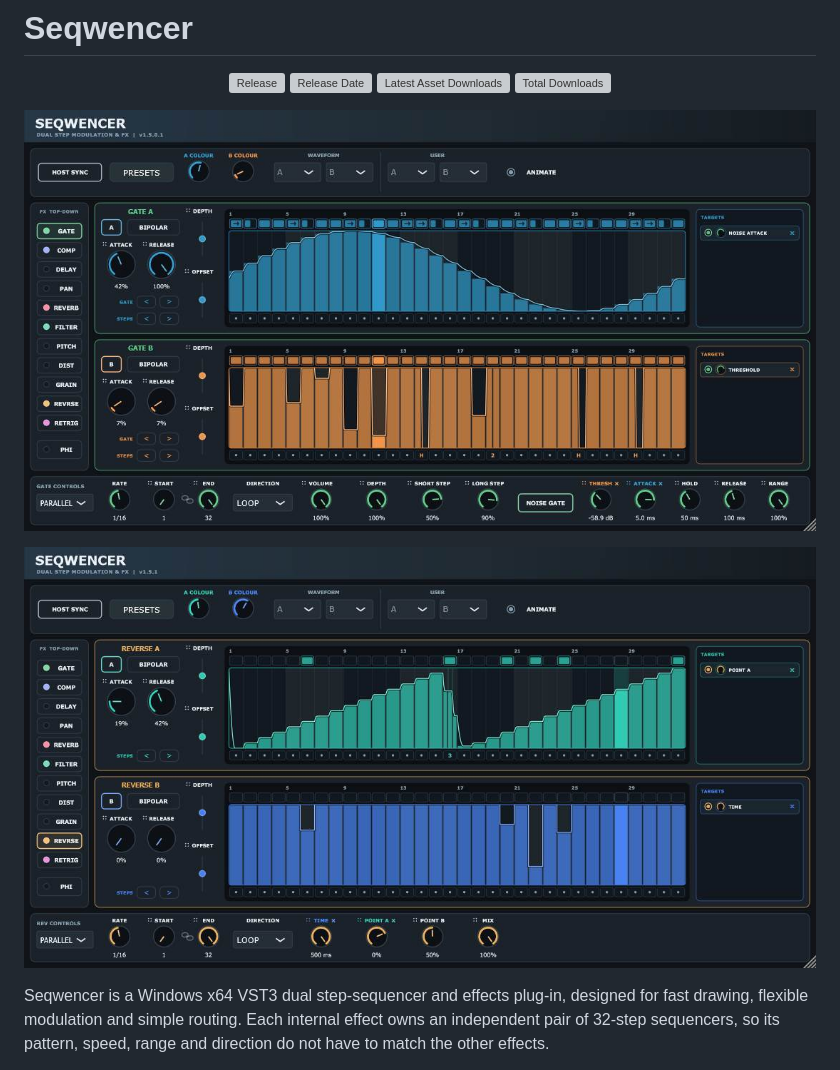
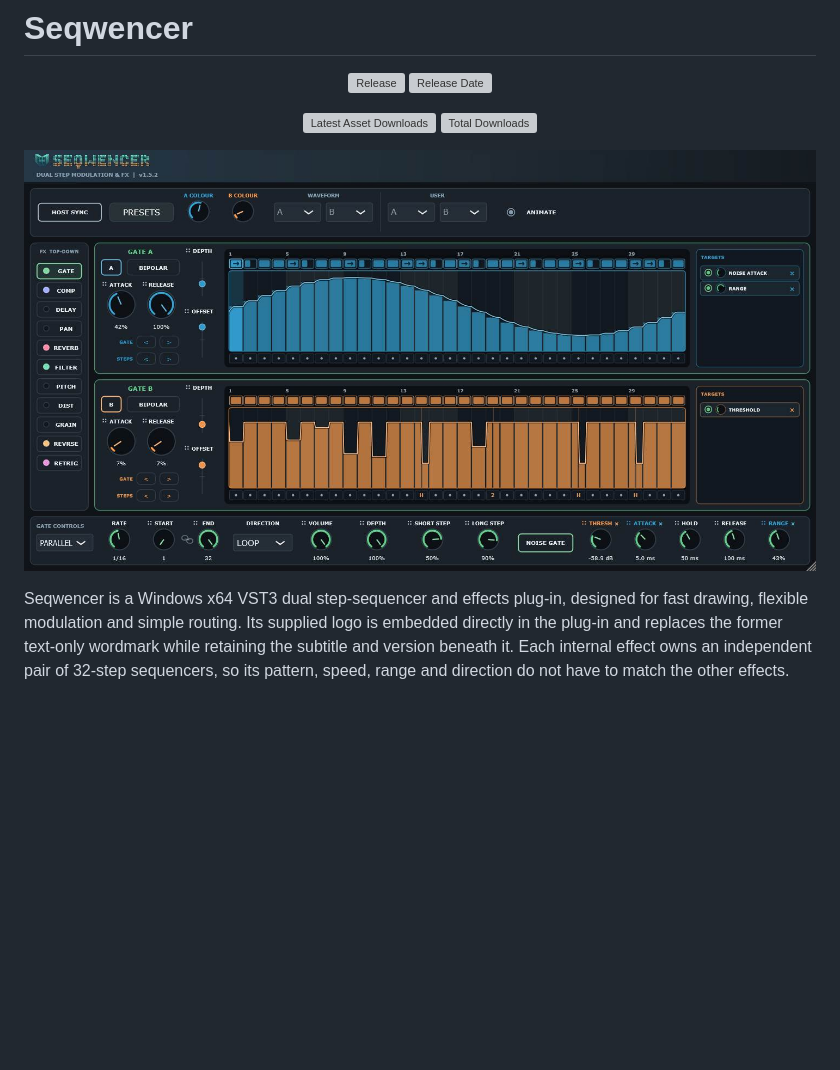
Before and after one commit to sl2365/Seqwencer, a Markdown page: README.md, the part around the change. GitHub-like rendering; pictures changed too: Resources/Seqwencer1.jpg, Resources/Seqwencer2.jpg; blank space fills up the shorter version; grey boxes are pictures that could not be loaded.

```diff
--- a/README.md
+++ b/README.md
@@ -4,6 +4,7 @@
 
 [![Release](https://img.shields.io/github/v/release/sl2365/Seqwencer?style=for-the-badge-square&logo=github&logoColor=white&color=purple)](https://github.com/sl2365/Seqwencer/releases/latest/download/Seqwencer.rar)
 [![Release Date](https://img.shields.io/github/release-date/sl2365/Seqwencer?style=for-the-badge-square&logo=github&logoColor=white&color=yellow)](https://github.com/sl2365/Seqwencer/releases)
+
 [![Latest Asset Downloads](https://img.shields.io/github/downloads/sl2365/Seqwencer/latest/Seqwencer.rar?style=for-the-badge-square&logo=github&logoColor=white&label=downloads-latest&displayAssetName=false&color=blue)](https://github.com/sl2365/Seqwencer/releases/latest)
 [![Total Downloads](https://img.shields.io/github/downloads/sl2365/Seqwencer/total?style=for-the-badge-square&logo=github&logoColor=white&label=downloads-total&color=blue)](https://github.com/sl2365/Seqwencer/releases)
 
@@ -11,10 +12,10 @@
 
 ![Seqwencer](Resources/Seqwencer1.jpg)
 
-![Seqwencer](Resources/Seqwencer2.jpg)
-
 Seqwencer is a Windows x64 VST3 dual step-sequencer and effects plug-in,
 designed for fast drawing, flexible modulation and simple routing.
+Its supplied logo is embedded directly in the plug-in and replaces the former
+text-only wordmark while retaining the subtitle and version beneath it.
 Each internal effect owns an independent pair of 32-step sequencers, so its
 pattern, speed, range and direction do not have to match the other effects.
 
```
Also changed, not shown: Changelog.md (+8 -0 lines), Resources/seq_logo.png (added), 1 other file.
